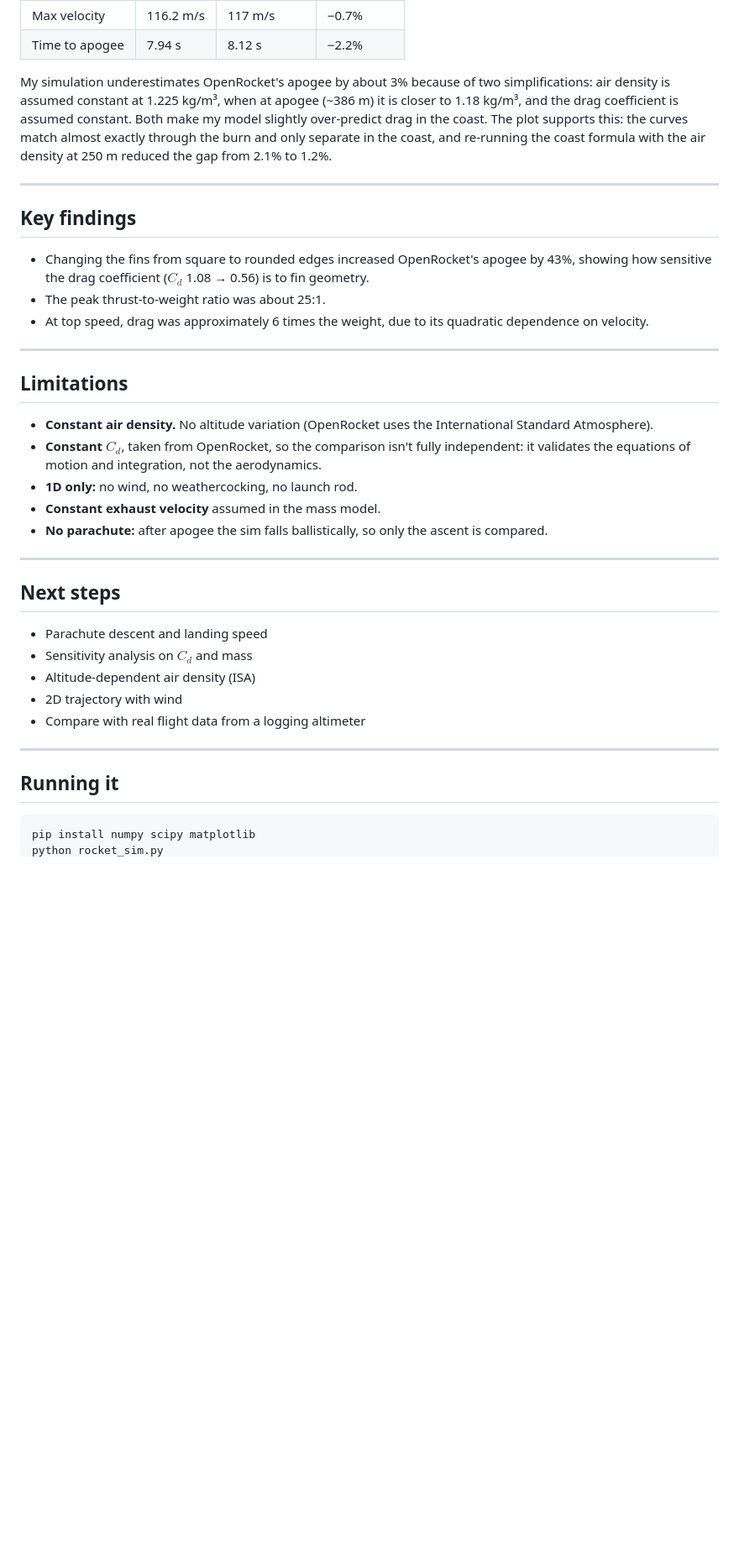
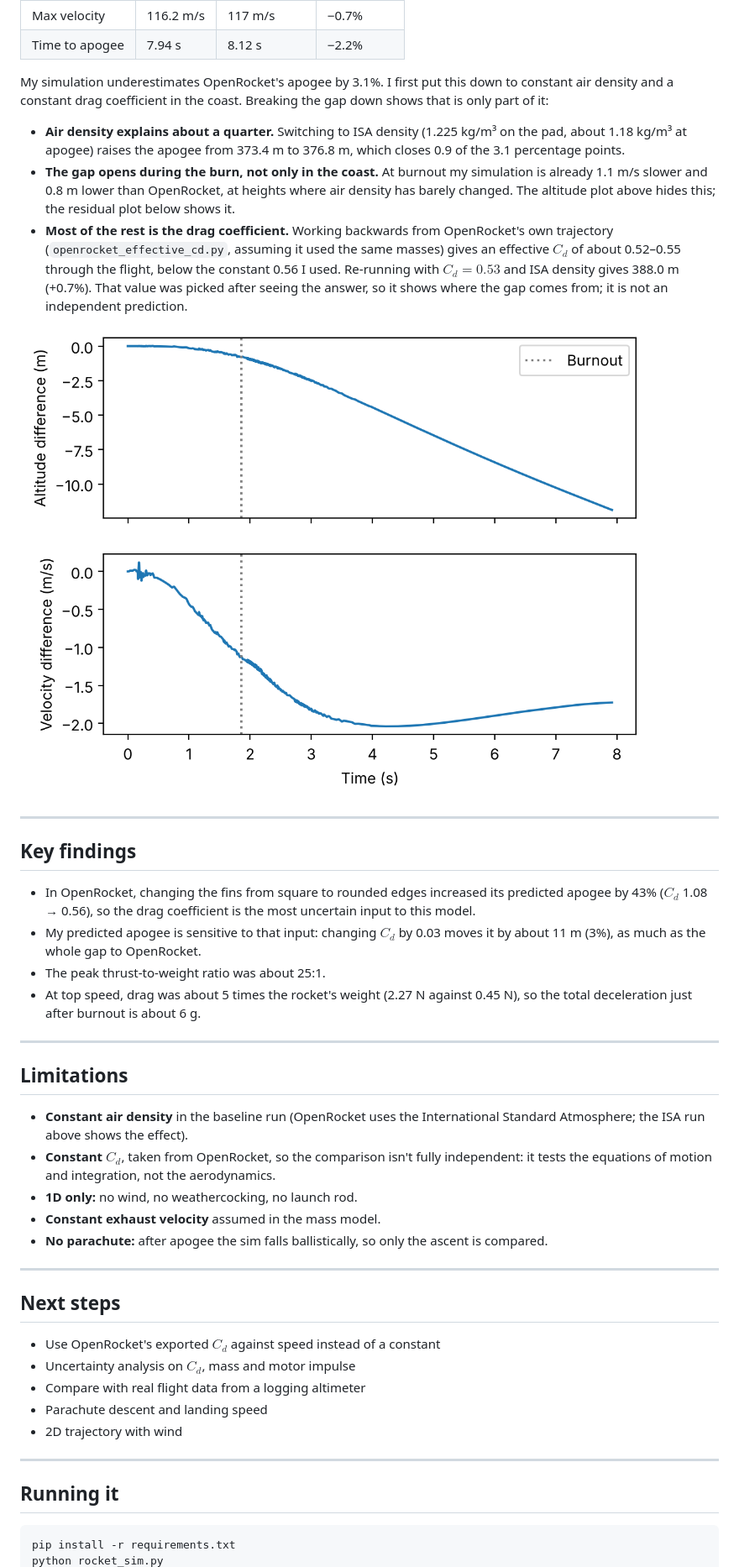
Before and after one commit to yst-2803/rocket-sim, a Markdown page: README.md, the part around one of its changes. Shown at 84% size. Drawn GitHub-style; pictures changed too: residuals_vs_openrocket.png (added); blank space fills up the shorter version.

````diff
--- a/README.md
+++ b/README.md
@@ -122,22 +125,29 @@ It tells us the time step used in Euler was small enough that the numerical erro
 | Max velocity | 116.2 m/s | 117 m/s | −0.7% |
 | Time to apogee | 7.94 s | 8.12 s | −2.2% |
 
-My simulation underestimates OpenRocket's apogee by about 3% because of two simplifications: air density is assumed constant at 1.225 kg/m³, when at apogee (~386 m) it is closer to 1.18 kg/m³, and the drag coefficient is assumed constant. Both make my model slightly over-predict drag in the coast. The plot supports this: the curves match almost exactly through the burn and only separate in the coast, and re-running the coast formula with the air density at 250 m reduced the gap from 2.1% to 1.2%.
+My simulation underestimates OpenRocket's apogee by 3.1%. I first put this down to constant air density and a constant drag coefficient in the coast. Breaking the gap down shows that is only part of it:
+
+- **Air density explains about a quarter.** Switching to ISA density (1.225 kg/m³ on the pad, about 1.18 kg/m³ at apogee) raises the apogee from 373.4 m to 376.8 m, which closes 0.9 of the 3.1 percentage points.
+- **The gap opens during the burn, not only in the coast.** At burnout my simulation is already 1.1 m/s slower and 0.8 m lower than OpenRocket, at heights where air density has barely changed. The altitude plot above hides this; the residual plot below shows it.
+- **Most of the rest is the drag coefficient.** Working backwards from OpenRocket's own trajectory (`openrocket_effective_cd.py`, assuming it used the same masses) gives an effective $C_d$ of about 0.52–0.55 through the flight, below the constant 0.56 I used. Re-running with $C_d = 0.53$ and ISA density gives 388.0 m (+0.7%). That value was picked after seeing the answer, so it shows where the gap comes from; it is not an independent prediction.
+
+![Residuals vs OpenRocket](residuals_vs_openrocket.png)
 
 ---
 
 ## Key findings
 
-- Changing the fins from square to rounded edges increased OpenRocket's apogee by 43%, showing how sensitive the drag coefficient ($C_d$ 1.08 → 0.56) is to fin geometry.
+- In OpenRocket, changing the fins from square to rounded edges increased its predicted apogee by 43% ($C_d$ 1.08 → 0.56), so the drag coefficient is the most uncertain input to this model.
+- My predicted apogee is sensitive to that input: changing $C_d$ by 0.03 moves it by about 11 m (3%), as much as the whole gap to OpenRocket.
 - The peak thrust-to-weight ratio was about 25:1.
-- At top speed, drag was approximately 6 times the weight, due to its quadratic dependence on velocity.
+- At top speed, drag was about 5 times the rocket's weight (2.27 N against 0.45 N), so the total deceleration just after burnout is about 6 g.
 
 ---
 
 ## Limitations
 
-- **Constant air density.** No altitude variation (OpenRocket uses the International Standard Atmosphere).
-- **Constant $C_d$**, taken from OpenRocket, so the comparison isn't fully independent: it validates the equations of motion and integration, not the aerodynamics.
+- **Constant air density** in the baseline run (OpenRocket uses the International Standard Atmosphere; the ISA run above shows the effect).
+- **Constant $C_d$**, taken from OpenRocket, so the comparison isn't fully independent: it tests the equations of motion and integration, not the aerodynamics.
 - **1D only:** no wind, no weathercocking, no launch rod.
 - **Constant exhaust velocity** assumed in the mass model.
 - **No parachute:** after apogee the sim falls ballistically, so only the ascent is compared.
@@ -146,16 +156,16 @@ My simulation underestimates OpenRocket's apogee by about 3% because of two simp
 
 ## Next steps
 
+- Use OpenRocket's exported $C_d$ against speed instead of a constant
+- Uncertainty analysis on $C_d$, mass and motor impulse
+- Compare with real flight data from a logging altimeter
 - Parachute descent and landing speed
-- Sensitivity analysis on $C_d$ and mass
-- Altitude-dependent air density (ISA)
 - 2D trajectory with wind
-- Compare with real flight data from a logging altimeter
 
 ---
 
 ## Running it
 
 ```bash
-pip install numpy scipy matplotlib
+pip install -r requirements.txt
 python rocket_sim.py
````
Also changed, not shown: other parts of README.md (+14 -8 lines), 3 other files.
